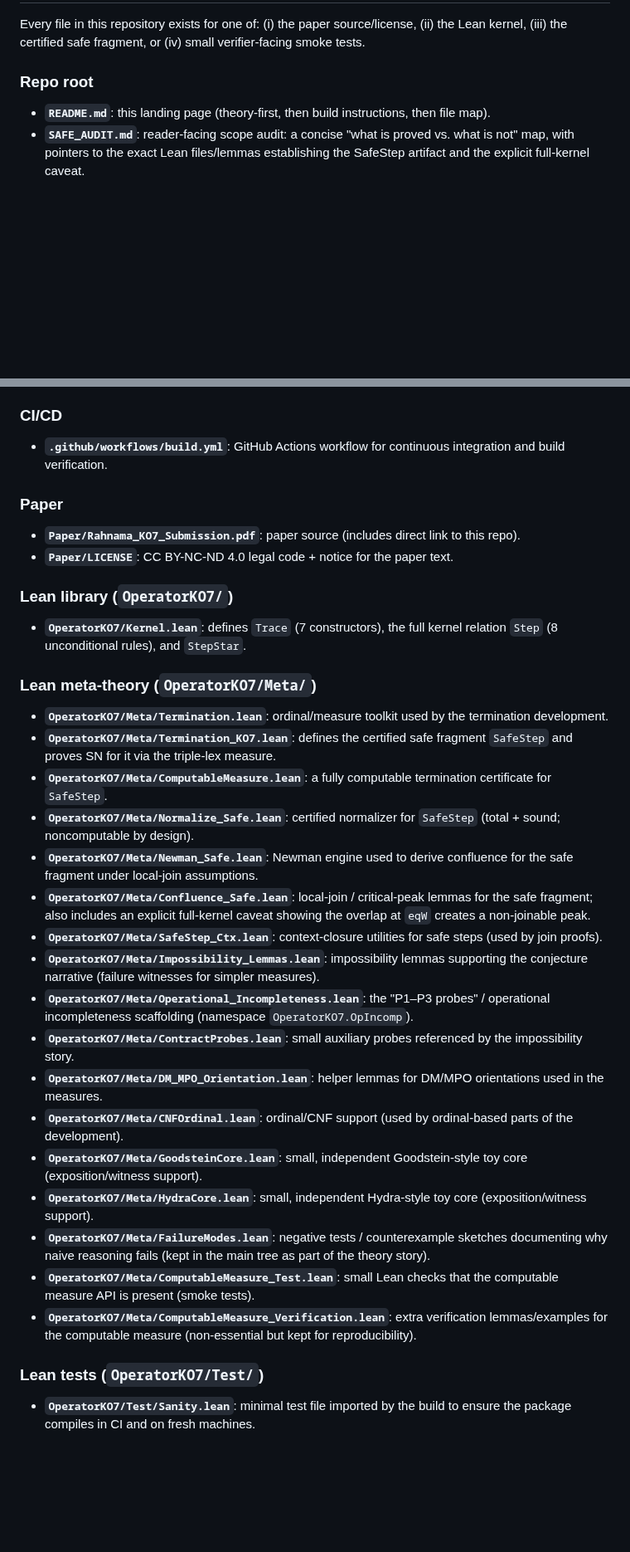
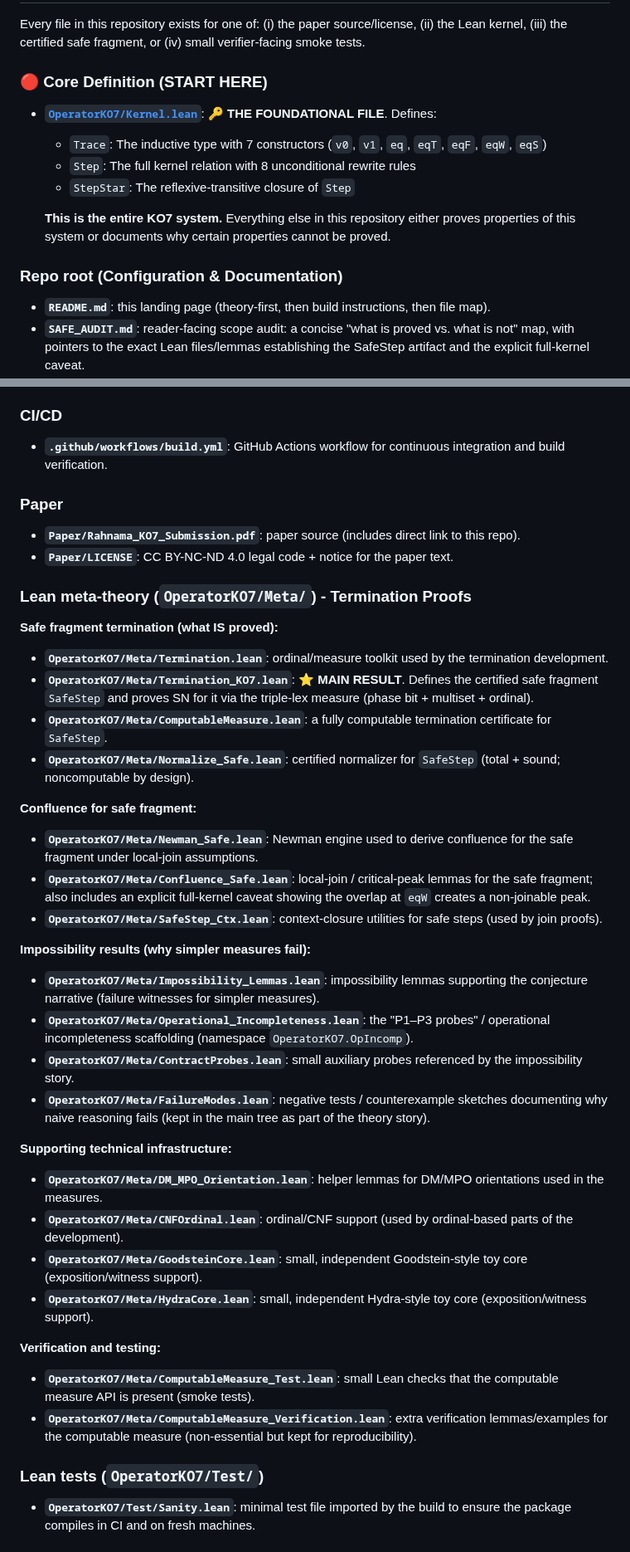
Before and after one commit to MosesRahnama/OperatorKO7, a Markdown page: README.md, 2 parts joined by grey strips. Shown at 83% size. GitHub-like rendering; blank space fills up the shorter version.

Commit message:
Reorganize file guide to prominently feature Kernel.lean as the first/core file

```diff
--- a/README.md
+++ b/README.md
@@ -142,7 +144,17 @@ All theorems referenced in the paper are present in the codebase and can be veri
 
 Every file in this repository exists for one of: (i) the paper source/license, (ii) the Lean kernel, (iii) the certified safe fragment, or (iv) small verifier-facing smoke tests.
 
-### Repo root
+### 🔴 Core Definition (START HERE)
+
+- **[`OperatorKO7/Kernel.lean`](OperatorKO7/Kernel.lean)**: 🔑 **THE FOUNDATIONAL FILE**. Defines:
+  - `Trace`: The inductive type with 7 constructors (`v0`, `v1`, `eq`, `eqT`, `eqF`, `eqW`, `eqS`)
+  - `Step`: The full kernel relation with 8 unconditional rewrite rules
+  - `StepStar`: The reflexive-transitive closure of `Step`
+
+  **This is the entire KO7 system.** Everything else in this repository either proves properties of this system or documents why certain properties cannot be proved.
+
+### Repo root (Configuration & Documentation)
+
 - **`README.md`**: this landing page (theory-first, then build instructions, then file map).
 - **`SAFE_AUDIT.md`**: reader-facing scope audit: a concise "what is proved vs. what is not" map, with pointers to the exact Lean files/lemmas establishing the SafeStep artifact and the explicit full-kernel caveat.
 - **`CITATION.cff`**: machine-readable citation metadata for this software artifact.
@@ -156,35 +168,50 @@ Every file in this repository exists for one of: (i) the paper source/license, (
 - **`OperatorKO7.lean`**: the library entry point (umbrella imports for the public build surface).
 
 ### CI/CD
+
 - **`.github/workflows/build.yml`**: GitHub Actions workflow for continuous integration and build verification.
 
 ### Paper
+
 - **`Paper/Rahnama_KO7_Submission.pdf`**: paper source (includes direct link to this repo).
 - **`Paper/LICENSE`**: CC BY-NC-ND 4.0 legal code + notice for the paper text.
 
-### Lean library (`OperatorKO7/`)
-- **`OperatorKO7/Kernel.lean`**: defines `Trace` (7 constructors), the full kernel relation `Step` (8 unconditional rules), and `StepStar`.
+### Lean meta-theory (`OperatorKO7/Meta/`) - Termination Proofs
 
-### Lean meta-theory (`OperatorKO7/Meta/`)
+**Safe fragment termination (what IS proved):**
+
 - **`OperatorKO7/Meta/Termination.lean`**: ordinal/measure toolkit used by the termination development.
-- **`OperatorKO7/Meta/Termination_KO7.lean`**: defines the certified safe fragment `SafeStep` and proves SN for it via the triple-lex measure.
+- **`OperatorKO7/Meta/Termination_KO7.lean`**: ⭐ **MAIN RESULT**. Defines the certified safe fragment `SafeStep` and proves SN for it via the triple-lex measure (phase bit + multiset + ordinal).
 - **`OperatorKO7/Meta/ComputableMeasure.lean`**: a fully computable termination certificate for `SafeStep`.
 - **`OperatorKO7/Meta/Normalize_Safe.lean`**: certified normalizer for `SafeStep` (total + sound; noncomputable by design).
+
+**Confluence for safe fragment:**
+
 - **`OperatorKO7/Meta/Newman_Safe.lean`**: Newman engine used to derive confluence for the safe fragment under local-join assumptions.
 - **`OperatorKO7/Meta/Confluence_Safe.lean`**: local-join / critical-peak lemmas for the safe fragment; also includes an explicit full-kernel caveat showing the overlap at `eqW` creates a non-joinable peak.
 - **`OperatorKO7/Meta/SafeStep_Ctx.lean`**: context-closure utilities for safe steps (used by join proofs).
+
+**Impossibility results (why simpler measures fail):**
+
 - **`OperatorKO7/Meta/Impossibility_Lemmas.lean`**: impossibility lemmas supporting the conjecture narrative (failure witnesses for simpler measures).
 - **`OperatorKO7/Meta/Operational_Incompleteness.lean`**: the "P1–P3 probes" / operational incompleteness scaffolding (namespace `OperatorKO7.OpIncomp`).
 - **`OperatorKO7/Meta/ContractProbes.lean`**: small auxiliary probes referenced by the impossibility story.
+- **`OperatorKO7/Meta/FailureModes.lean`**: negative tests / counterexample sketches documenting why naive reasoning fails (kept in the main tree as part of the theory story).
+
+**Supporting technical infrastructure:**
+
 - **`OperatorKO7/Meta/DM_MPO_Orientation.lean`**: helper lemmas for DM/MPO orientations used in the measures.
 - **`OperatorKO7/Meta/CNFOrdinal.lean`**: ordinal/CNF support (used by ordinal-based parts of the development).
 - **`OperatorKO7/Meta/GoodsteinCore.lean`**: small, independent Goodstein-style toy core (exposition/witness support).
 - **`OperatorKO7/Meta/HydraCore.lean`**: small, independent Hydra-style toy core (exposition/witness support).
-- **`OperatorKO7/Meta/FailureModes.lean`**: negative tests / counterexample sketches documenting why naive reasoning fails (kept in the main tree as part of the theory story).
+
+**Verification and testing:**
+
 - **`OperatorKO7/Meta/ComputableMeasure_Test.lean`**: small Lean checks that the computable measure API is present (smoke tests).
 - **`OperatorKO7/Meta/ComputableMeasure_Verification.lean`**: extra verification lemmas/examples for the computable measure (non-essential but kept for reproducibility).
 
 ### Lean tests (`OperatorKO7/Test/`)
+
 - **`OperatorKO7/Test/Sanity.lean`**: minimal test file imported by the build to ensure the package compiles in CI and on fresh machines.
 
 ## Citation
```
Also changed, not shown: other parts of README.md (+5 -3 lines).
